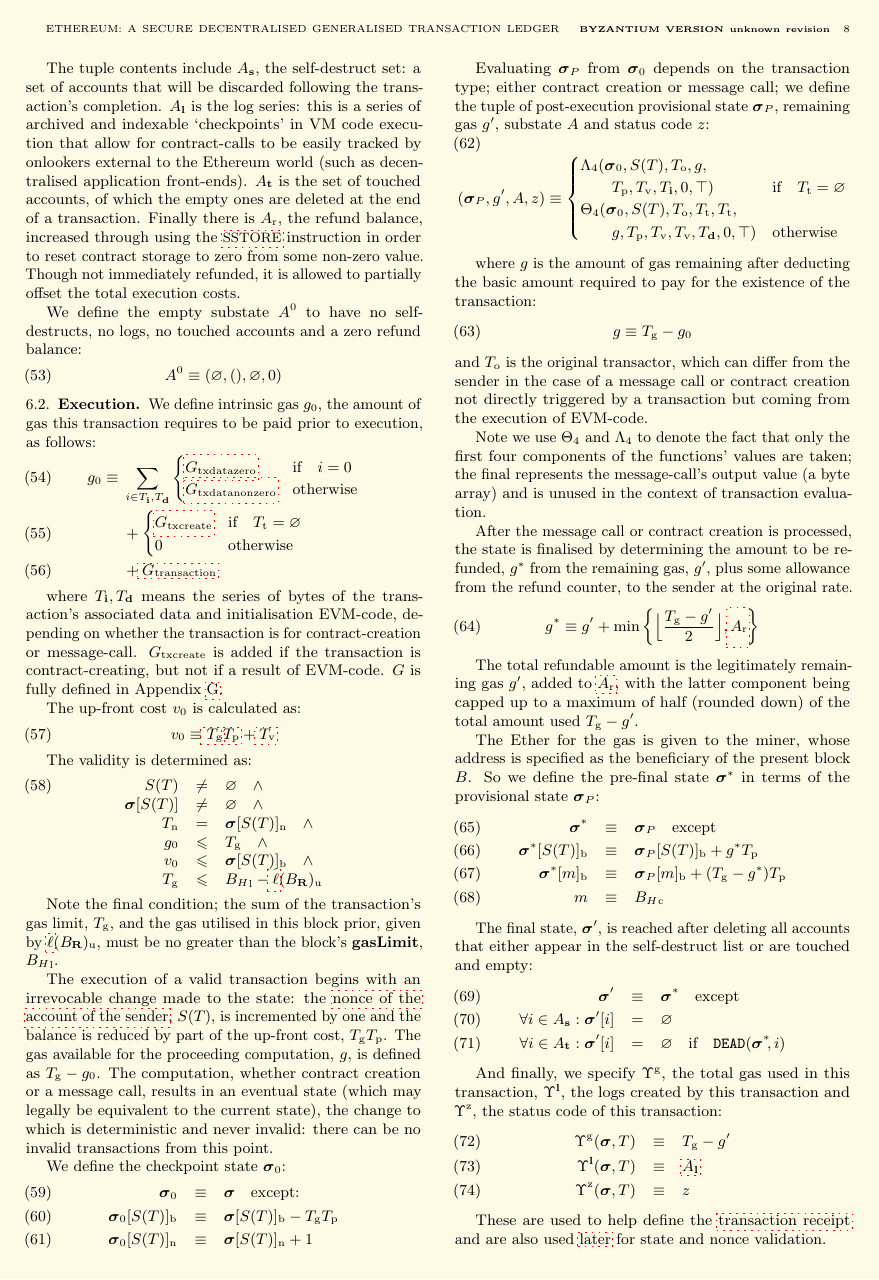
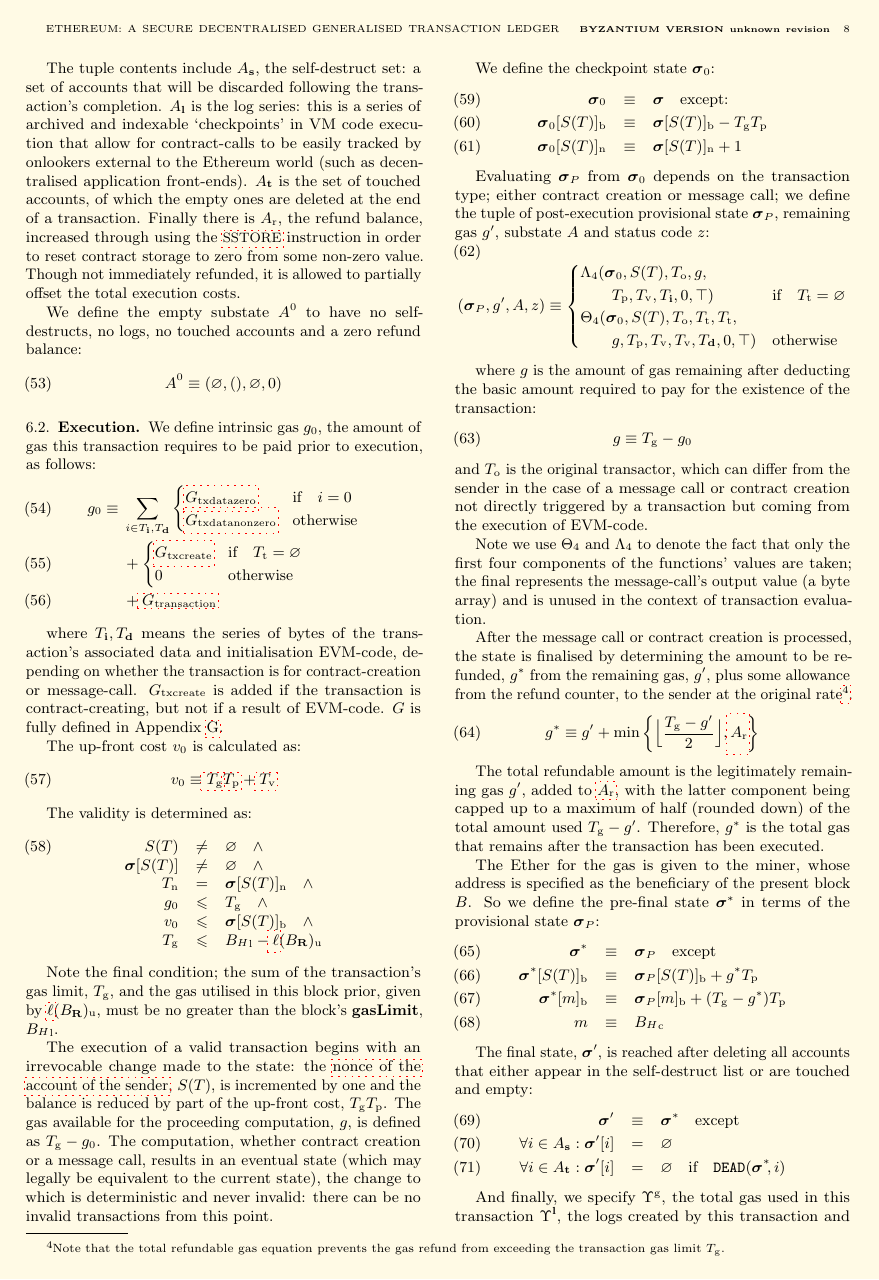
Before and after one commit to ethereum/yellowpaper, a LaTeX paper (Paper.tex): page 8 of 39. Compiled offline with pdfLaTeX; a LaTeX package or settings file that is missing is left out.

Commit message:
Correct transaction execution gas used equation
This commit seeks to address a disconnect between the Yellow Paper
specification and what is implemented in the Ethereum clients in
practice for calculating the correct transaction receipt field.

Currently the Yellow Paper specifies that the total gas by a
transaction is the difference between the transaction gas limit
and the gas remaining from the root-level message call or contract
creation within the transaction.

This neglects the fact that the transaction sender can be refunded
additional gas after the root-level message call or contract creation
has completed, which is problematic because this is used to compute
the cumulative gas used field for the transaction's corresponding
receipt in practice.

```diff
--- a/Paper.tex
+++ b/Paper.tex
@@ -643,12 +643,12 @@
 
 Note we use $\Theta_{4}$ and $\Lambda_{4}$ to denote the fact that only the first four components of the functions' values are taken; the final represents the message-call's output value (a byte array) and is unused in the context of transaction evaluation.
 
-After the message call or contract creation is processed, the state is finalised by determining the amount to be refunded, $g^*$ from the remaining gas, $g'$, plus some allowance from the refund counter, to the sender at the original rate.
+After the message call or contract creation is processed, the state is finalised by determining the amount to be refunded, $g^*$ from the remaining gas, $g'$, plus some allowance from the refund counter, to the sender at the original rate\footnote{Note that the total refundable gas equation prevents the gas refund from exceeding the transaction gas limit $T_{\mathrm{g}}$.}.
 \begin{equation}
 g^* \equiv g' + \min \left\{ \Big\lfloor \dfrac{T_{\mathrm{g}} - g'}{2} \Big\rfloor, \hyperlink{refund_balance_defn_words_A__r}{A_{\mathrm{r}}} \right\}
 \end{equation}
 
-The total refundable amount is the legitimately remaining gas $g'$, added to \hyperlink{refund_balance_defn_words_A__r}{$A_{\mathrm{r}}$}, with the latter component being capped up to a maximum of half (rounded down) of the total amount used $T_{\mathrm{g}} - g'$.
+The total refundable amount is the legitimately remaining gas $g'$, added to \hyperlink{refund_balance_defn_words_A__r}{$A_{\mathrm{r}}$}, with the latter component being capped up to a maximum of half (rounded down) of the total amount used $T_{\mathrm{g}} - g'$. Therefore, $g^*$ is the total gas that remains after the transaction has been executed.
 
 The Ether for the gas is given to the miner, whose address is specified as the beneficiary of the present block $B$. So we define the pre-final state $\boldsymbol{\sigma}^*$ in terms of the provisional state $\boldsymbol{\sigma}_{P}$:
 \begin{eqnarray}
```
Also changed, not shown: Paper.tex (6 more changed lines).
